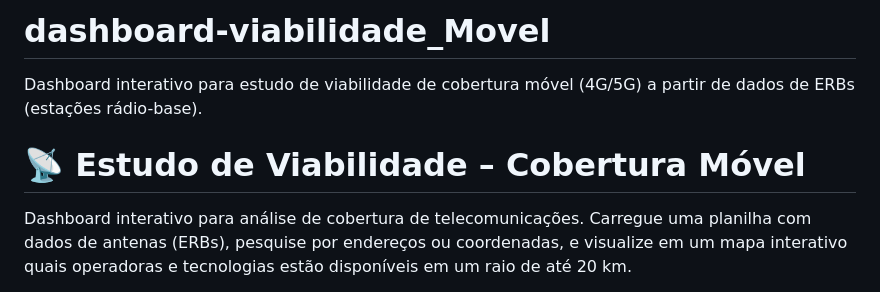
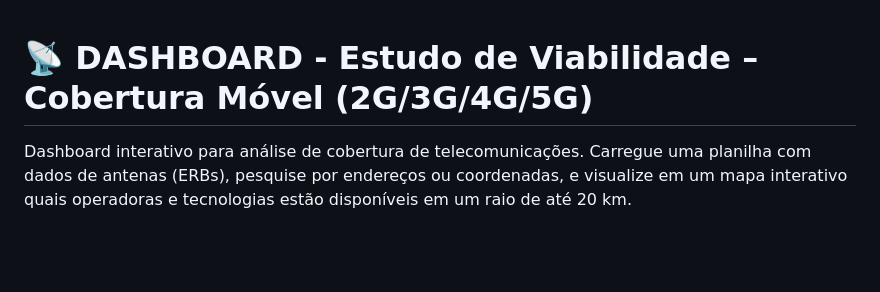
Before and after one commit to Ronaldo2644/dashboard-viabilidade_Movel, a Markdown page: README.md, the part around the change. GitHub-like rendering; blank space fills up the shorter version.

```diff
--- a/README.md
+++ b/README.md
@@ -1,7 +1,5 @@
-# dashboard-viabilidade_Movel
-Dashboard interativo para estudo de viabilidade de cobertura móvel (4G/5G) a partir de dados de ERBs (estações rádio-base).
 
-# 📡 Estudo de Viabilidade – Cobertura Móvel
+# 📡 DASHBOARD - Estudo de Viabilidade – Cobertura Móvel  (2G/3G/4G/5G)
 
 Dashboard interativo para análise de cobertura de telecomunicações. Carregue uma planilha com dados de antenas (ERBs), pesquise por endereços ou coordenadas, e visualize em um mapa interativo quais operadoras e tecnologias estão disponíveis em um raio de até 20 km.
 
```
